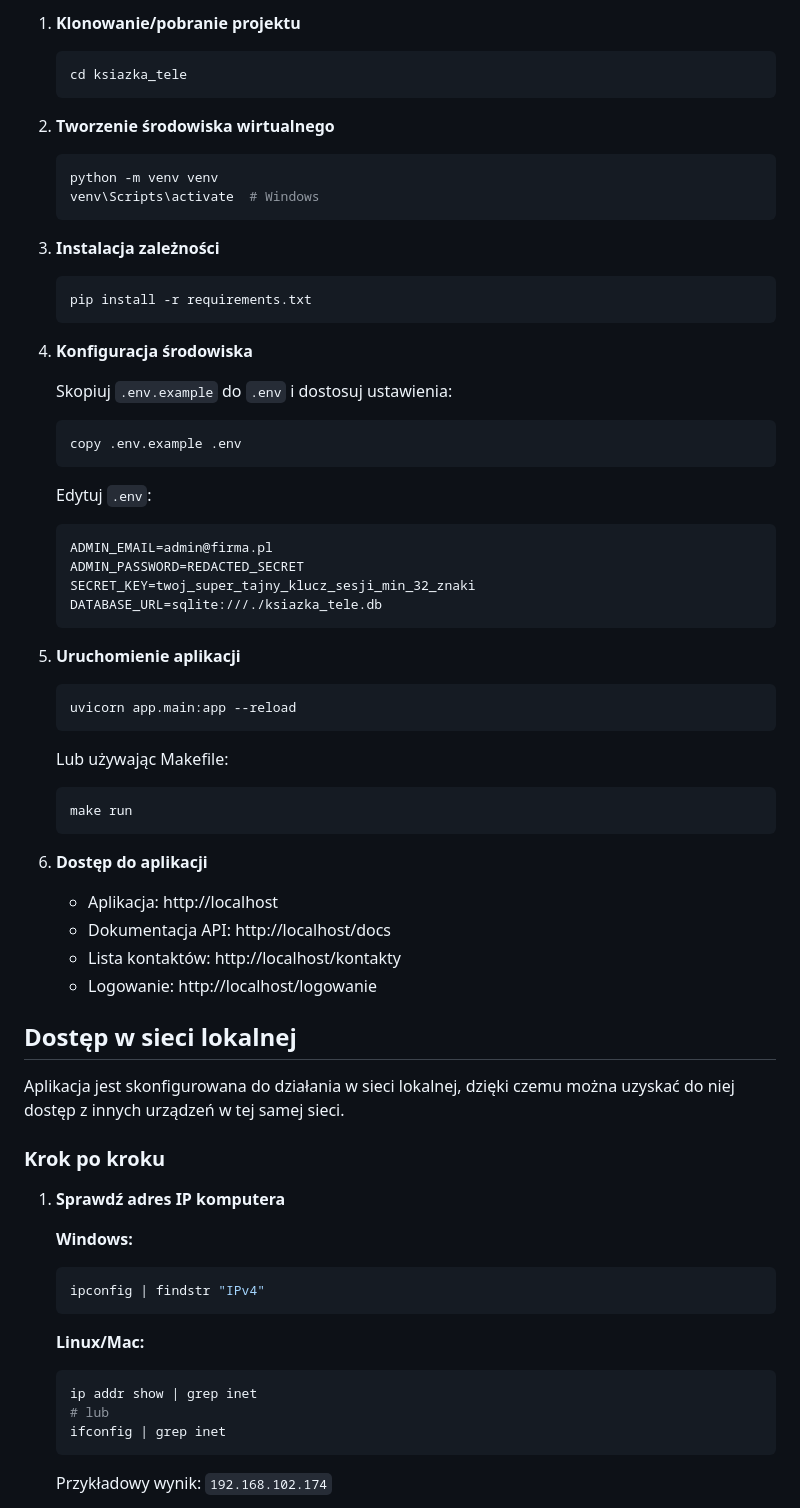
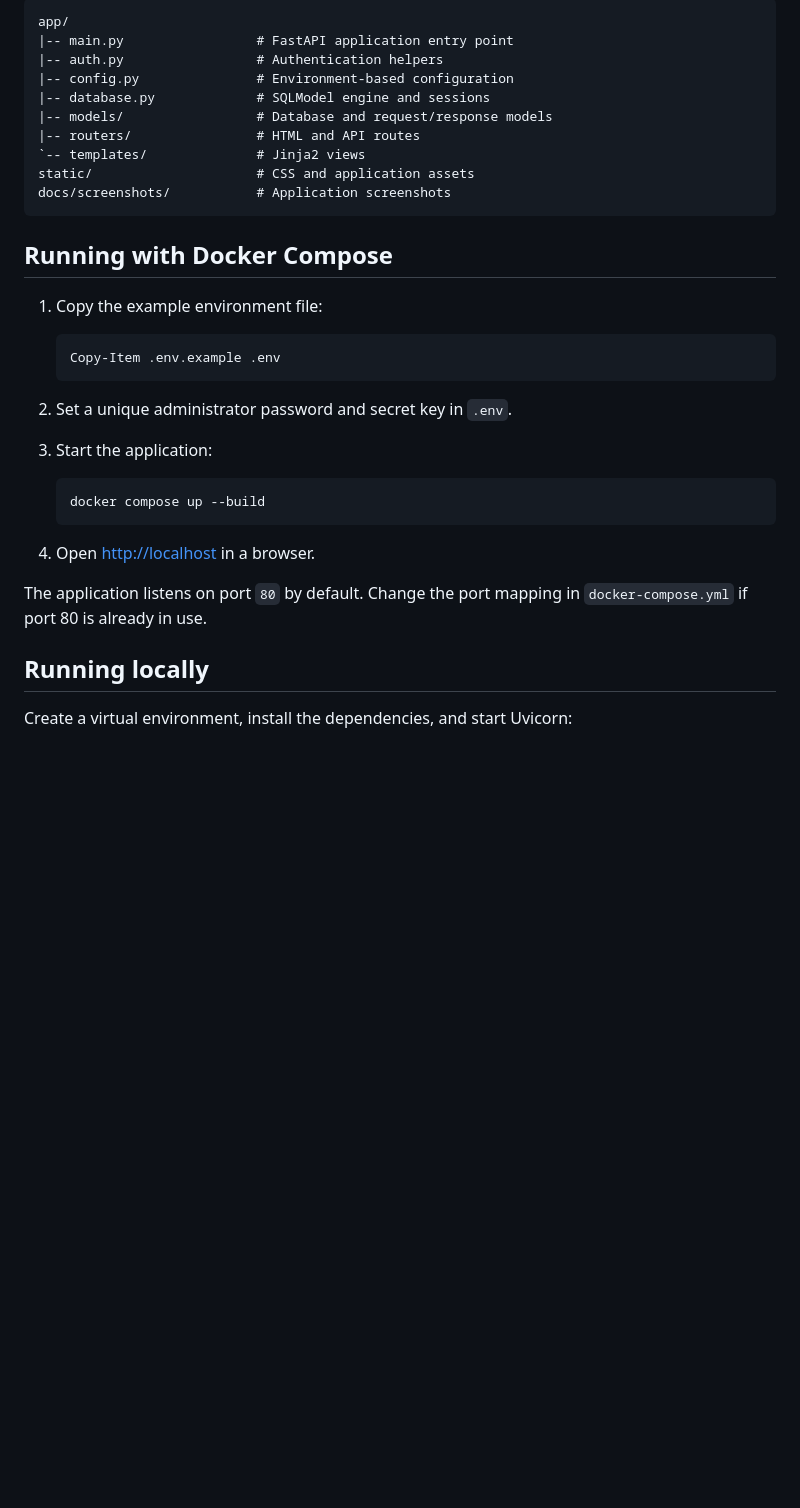
Before and after one commit to BartoszDutka/Enterprise-Directory, a Markdown page: README.md, the part around one of its changes. GitHub-like rendering; blank space fills up the shorter version.

````diff
--- a/README.md
+++ b/README.md
@@ -31,70 +44,38 @@ Kompletna aplikacja webowa do zarządzania książką telefoniczną firmy z nume
 
-1. **Klonowanie/pobranie projektu**
-   ```bash
-   cd ksiazka_tele
+```text
+app/
+|-- main.py                 # FastAPI application entry point
+|-- auth.py                 # Authentication helpers
+|-- config.py               # Environment-based configuration
+|-- database.py             # SQLModel engine and sessions
+|-- models/                 # Database and request/response models
+|-- routers/                # HTML and API routes
+`-- templates/              # Jinja2 views
+static/                     # CSS and application assets
+docs/screenshots/           # Application screenshots
+```
+
+## Running with Docker Compose
+
+1. Copy the example environment file:
+
+   ```powershell
+   Copy-Item .env.example .env
    ```
 
-2. **Tworzenie środowiska wirtualnego**
-   ```bash
-   python -m venv venv
-   venv\Scripts\activate  # Windows
+2. Set a unique administrator password and secret key in `.env`.
+3. Start the application:
+
+   ```powershell
+   docker compose up --build
    ```
 
-3. **Instalacja zależności**
-   ```bash
-   pip install -r requirements.txt
-   ```
+4. Open [http://localhost](http://localhost) in a browser.
 
-4. **Konfiguracja środowiska**
+The application listens on port `80` by default. Change the port mapping in
+`docker-compose.yml` if port 80 is already in use.
 
-   Skopiuj `.env.example` do `.env` i dostosuj ustawienia:
-   ```bash
-   copy .env.example .env
-   ```
+## Running locally
 
-   Edytuj `.env`:
-   ```
-   ADMIN_EMAIL=admin@firma.pl
-   ADMIN_PASSWORD=REDACTED_SECRET
-   SECRET_KEY=twoj_super_tajny_klucz_sesji_min_32_znaki
-   DATABASE_URL=sqlite:///./ksiazka_tele.db
-   ```
+Create a virtual environment, install the dependencies, and start Uvicorn:
 
-5. **Uruchomienie aplikacji**
-   ```bash
-   uvicorn app.main:app --reload
-   ```
-
-   Lub używając Makefile:
-   ```bash
-   make run
-   ```
-
-6. **Dostęp do aplikacji**
-   - Aplikacja: http://localhost
-   - Dokumentacja API: http://localhost/docs
-   - Lista kontaktów: http://localhost/kontakty
-   - Logowanie: http://localhost/logowanie
-
-## Dostęp w sieci lokalnej
-
-Aplikacja jest skonfigurowana do działania w sieci lokalnej, dzięki czemu można uzyskać do niej dostęp z innych urządzeń w tej samej sieci.
-
-### Krok po kroku
-
-1. **Sprawdź adres IP komputera**
-
-   **Windows:**
-   ```bash
-   ipconfig | findstr "IPv4"
-   ```
-
-   **Linux/Mac:**
-   ```bash
-   ip addr show | grep inet
-   # lub
-   ifconfig | grep inet
-   ```
-
-   Przykładowy wynik: `192.168.102.174`
-
````
Also changed, not shown: other parts of README.md (+64 -208 lines), docs/screenshots/contacts-dark.png (added), docs/screenshots/contacts-light.png (added).
